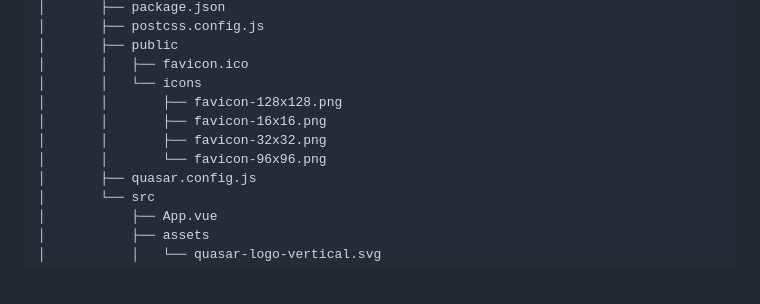
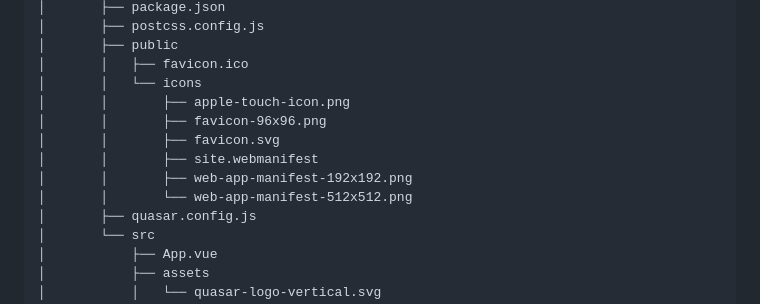
Before and after one commit to 0857boy/PL_Visualization, a Markdown page: README.md, the part around the change. Rendered like a GitHub page; blank space fills up the shorter version.

Commit message:
Update README with project structure changes
---
+++
@@ -1,5 +1,3 @@
-
-
 ├── IMGS
 │   ├── PL_Visualization_flowchart.png
 │   └── XMIND.png
@@ -29,10 +27,12 @@
 │       ├── public
 │       │   ├── favicon.ico
 │       │   └── icons
-│       │       ├── favicon-128x128.png
-│       │       ├── favicon-16x16.png
-│       │       ├── favicon-32x32.png
-│       │       └── favicon-96x96.png
+│       │       ├── apple-touch-icon.png
+│       │       ├── favicon-96x96.png
+│       │       ├── favicon.svg
+│       │       ├── site.webmanifest
+│       │       ├── web-app-manifest-192x192.png
+│       │       └── web-app-manifest-512x512.png
 │       ├── quasar.config.js
 │       └── src
 │           ├── App.vue

```diff
--- a/README.md
+++ b/README.md
@@ -89,10 +89,12 @@
 │       ├── public
 │       │   ├── favicon.ico
 │       │   └── icons
-│       │       ├── favicon-128x128.png
-│       │       ├── favicon-16x16.png
-│       │       ├── favicon-32x32.png
-│       │       └── favicon-96x96.png
+│       │       ├── apple-touch-icon.png
+│       │       ├── favicon-96x96.png
+│       │       ├── favicon.svg
+│       │       ├── site.webmanifest
+│       │       ├── web-app-manifest-192x192.png
+│       │       └── web-app-manifest-512x512.png
 │       ├── quasar.config.js
 │       └── src
 │           ├── App.vue
```
